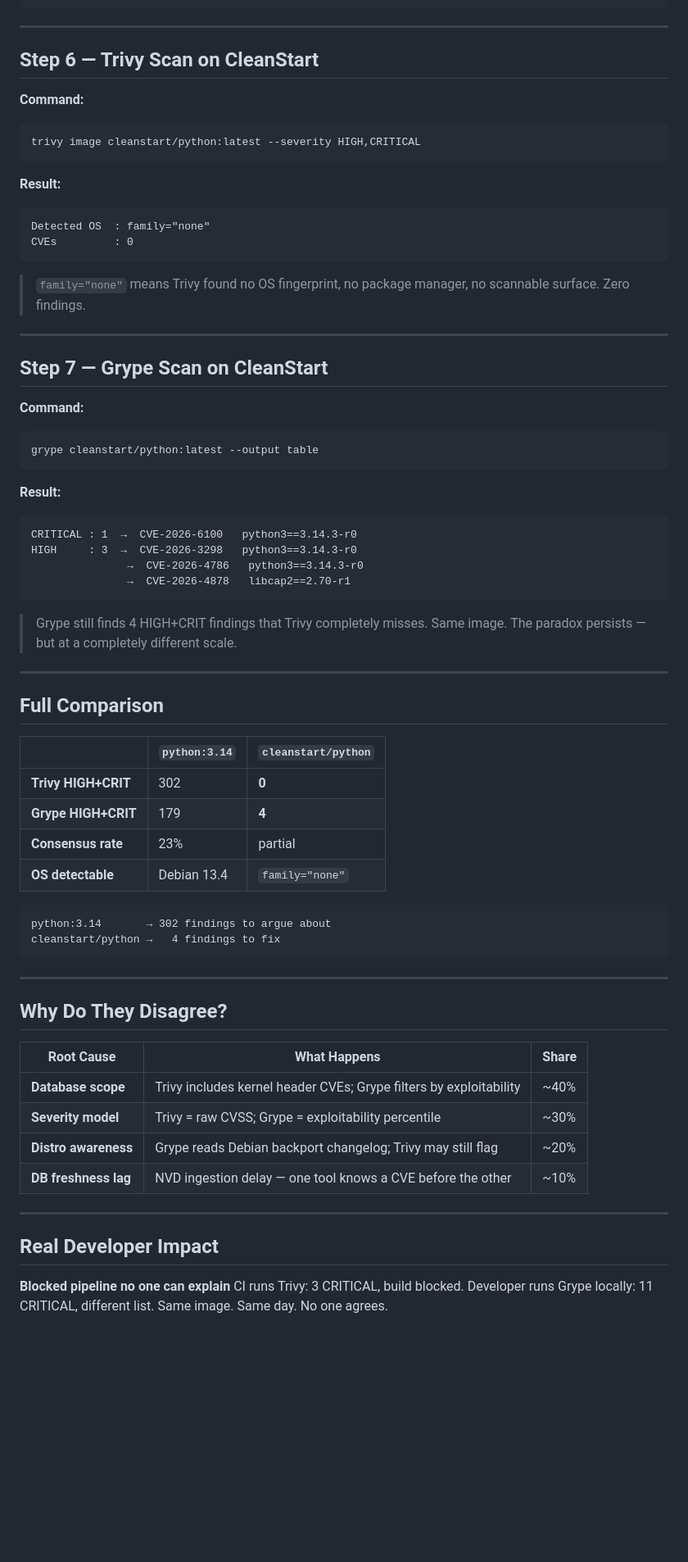
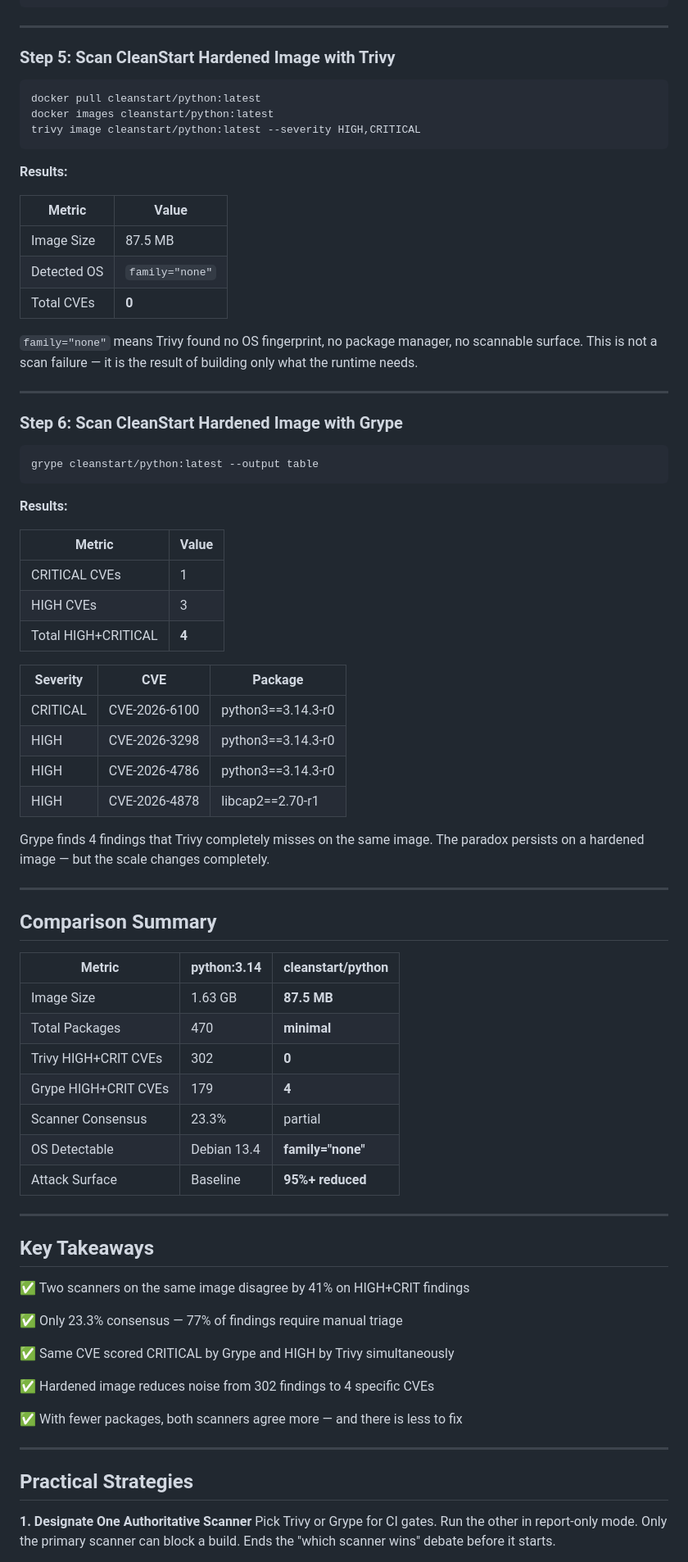
Before and after one commit to cleanstart-dev/cleanstart-use-cases, a Markdown page: The Scanning Paradox/README.md, the part around one of its changes. Shown at 82% size. GitHub-like rendering; blank space fills up the shorter version.

````diff
--- a/The Scanning Paradox/README.md
+++ b/The Scanning Paradox/README.md
@@ -154,74 +186,86 @@ python3 scripts/overlap.py
 
 ---
 
-## Step 6 — Trivy Scan on CleanStart
+### Step 5: Scan CleanStart Hardened Image with Trivy
 
-**Command:**
 ```bash
+docker pull cleanstart/python:latest
+docker images cleanstart/python:latest
 trivy image cleanstart/python:latest --severity HIGH,CRITICAL
 ```
 
-**Result:**
-```
-Detected OS  : family="none"
-CVEs         : 0
-```
+**Results:**
 
-> `family="none"` means Trivy found no OS fingerprint, no package
-> manager, no scannable surface. Zero findings.
+| Metric | Value |
+|--------|-------|
+| Image Size | 87.5 MB |
+| Detected OS | `family="none"` |
+| Total CVEs | **0** |
+
+`family="none"` means Trivy found no OS fingerprint, no package manager,
+no scannable surface. This is not a scan failure — it is the result of
+building only what the runtime needs.
 
 ---
 
-## Step 7 — Grype Scan on CleanStart
+### Step 6: Scan CleanStart Hardened Image with Grype
 
-**Command:**
 ```bash
 grype cleanstart/python:latest --output table
 ```
 
-**Result:**
-```
-CRITICAL : 1  →  CVE-2026-6100   python3==3.14.3-r0
-HIGH     : 3  →  CVE-2026-3298   python3==3.14.3-r0
-               →  CVE-2026-4786   python3==3.14.3-r0
-               →  CVE-2026-4878   libcap2==2.70-r1
-```
+**Results:**
 
-> Grype still finds 4 HIGH+CRIT findings that Trivy completely misses.
-> Same image. The paradox persists — but at a completely different scale.
+| Metric | Value |
+|--------|-------|
+| CRITICAL CVEs | 1 |
+| HIGH CVEs | 3 |
+| Total HIGH+CRITICAL | **4** |
+
+| Severity | CVE | Package |
+|----------|-----|---------|
+| CRITICAL | CVE-2026-6100 | python3==3.14.3-r0 |
+| HIGH | CVE-2026-3298 | python3==3.14.3-r0 |
+| HIGH | CVE-2026-4786 | python3==3.14.3-r0 |
+| HIGH | CVE-2026-4878 | libcap2==2.70-r1 |
+
+Grype finds 4 findings that Trivy completely misses on the same image.
+The paradox persists on a hardened image — but the scale changes completely.
 
 ---
 
-## Full Comparison
+## Comparison Summary
 
-| | `python:3.14` | `cleanstart/python` |
-|---|---|---|
-| **Trivy HIGH+CRIT** | 302 | **0** |
-| **Grype HIGH+CRIT** | 179 | **4** |
-| **Consensus rate** | 23% | partial |
-| **OS detectable** | Debian 13.4 | `family="none"` |
-
-```
-python:3.14       → 302 findings to argue about
-cleanstart/python →   4 findings to fix
-```
+| Metric | python:3.14 | cleanstart/python |
+|--------|-------------|-------------------|
+| Image Size | 1.63 GB | **87.5 MB** |
+| Total Packages | 470 | **minimal** |
+| Trivy HIGH+CRIT CVEs | 302 | **0** |
+| Grype HIGH+CRIT CVEs | 179 | **4** |
+| Scanner Consensus | 23.3% | partial |
+| OS Detectable | Debian 13.4 | **family="none"** |
+| Attack Surface | Baseline | **95%+ reduced** |
 
 ---
 
-## Why Do They Disagree?
+## Key Takeaways
 
-| Root Cause | What Happens | Share |
-|------------|--------------|-------|
-| **Database scope** | Trivy includes kernel header CVEs; Grype filters by exploitability | ~40% |
-| **Severity model** | Trivy = raw CVSS; Grype = exploitability percentile | ~30% |
-| **Distro awareness** | Grype reads Debian backport changelog; Trivy may still flag | ~20% |
-| **DB freshness lag** | NVD ingestion delay — one tool knows a CVE before the other | ~10% |
+✅ Two scanners on the same image disagree by 41% on HIGH+CRIT findings
+
+✅ Only 23.3% consensus — 77% of findings require manual triage
+
+✅ Same CVE scored CRITICAL by Grype and HIGH by Trivy simultaneously
+
+✅ Hardened image reduces noise from 302 findings to 4 specific CVEs
+
+✅ With fewer packages, both scanners agree more — and there is less to fix
 
 ---
 
-## Real Developer Impact
+## Practical Strategies
 
-**Blocked pipeline no one can explain**
-CI runs Trivy: 3 CRITICAL, build blocked. Developer runs Grype locally:
-11 CRITICAL, different list. Same image. Same day. No one agrees.
+**1. Designate One Authoritative Scanner**
+Pick Trivy or Grype for CI gates. Run the other in report-only mode.
+Only the primary scanner can block a build. Ends the "which scanner wins"
+debate before it starts.
 
````
Also changed, not shown: other parts of The Scanning Paradox/README.md (+131 -128 lines).
